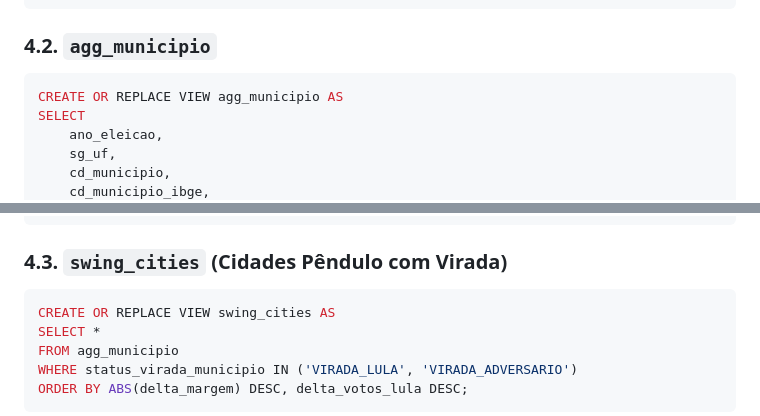
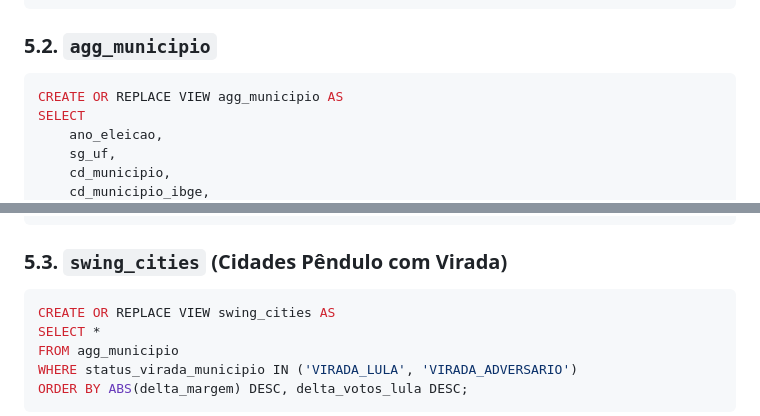
Before and after one commit to alexcamargos/virada_eleitoral, a Markdown page: specs/03-analytics-and-turnover-metrics.md, 2 parts joined by grey strips. GitHub-like rendering.

````diff
--- a/specs/03-analytics-and-turnover-metrics.md
+++ b/specs/03-analytics-and-turnover-metrics.md
@@ -101,7 +132,7 @@ FROM pair_sections
 GROUP BY ano_eleicao;
 ```
 
-### 4.2. `agg_municipio`
+### 5.2. `agg_municipio`
 ```sql
 CREATE OR REPLACE VIEW agg_municipio AS
 SELECT
@@ -139,7 +170,7 @@ FROM pair_sections
 GROUP BY ano_eleicao, sg_uf, cd_municipio, cd_municipio_ibge, nm_municipio;
 ```
 
-### 4.3. `swing_cities` (Cidades Pêndulo com Virada)
+### 5.3. `swing_cities` (Cidades Pêndulo com Virada)
 ```sql
 CREATE OR REPLACE VIEW swing_cities AS
 SELECT *
````
Also changed, not shown: other parts of specs/03-analytics-and-turnover-metrics.md (+35 -4 lines), specs/02-normalization-and-pairing.md (+5 -0 lines).
